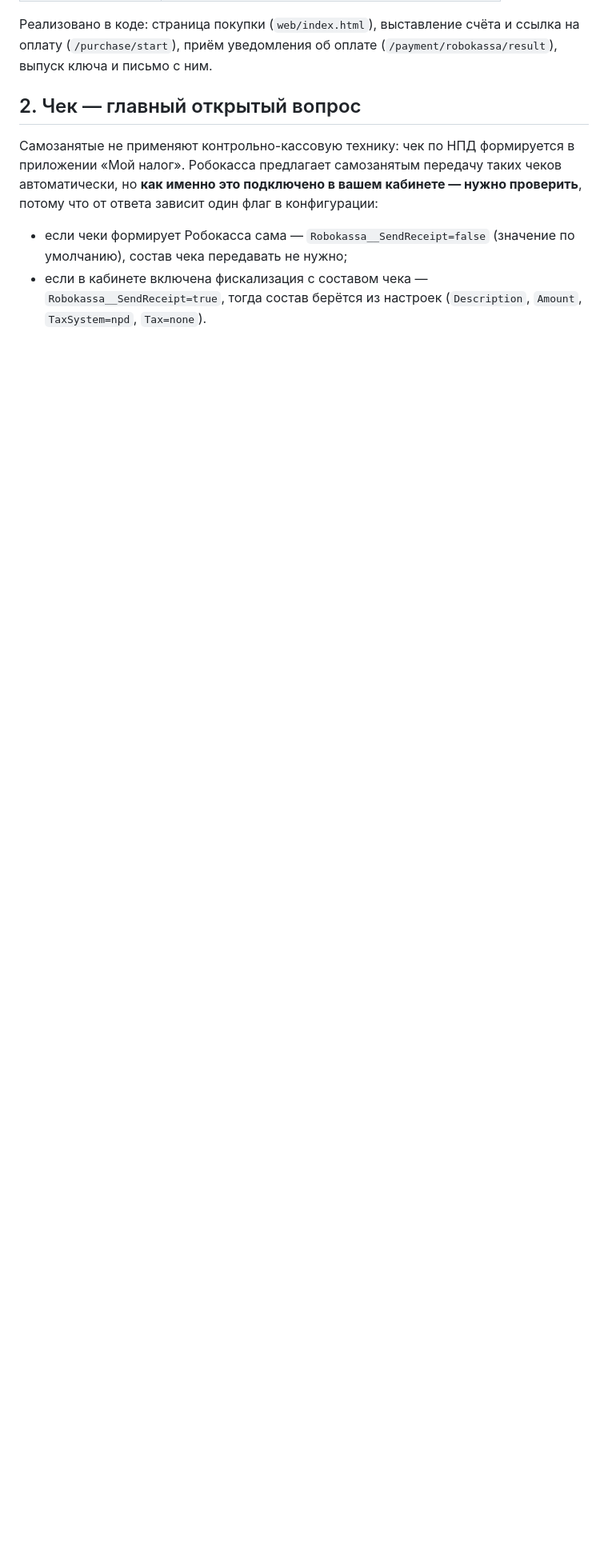
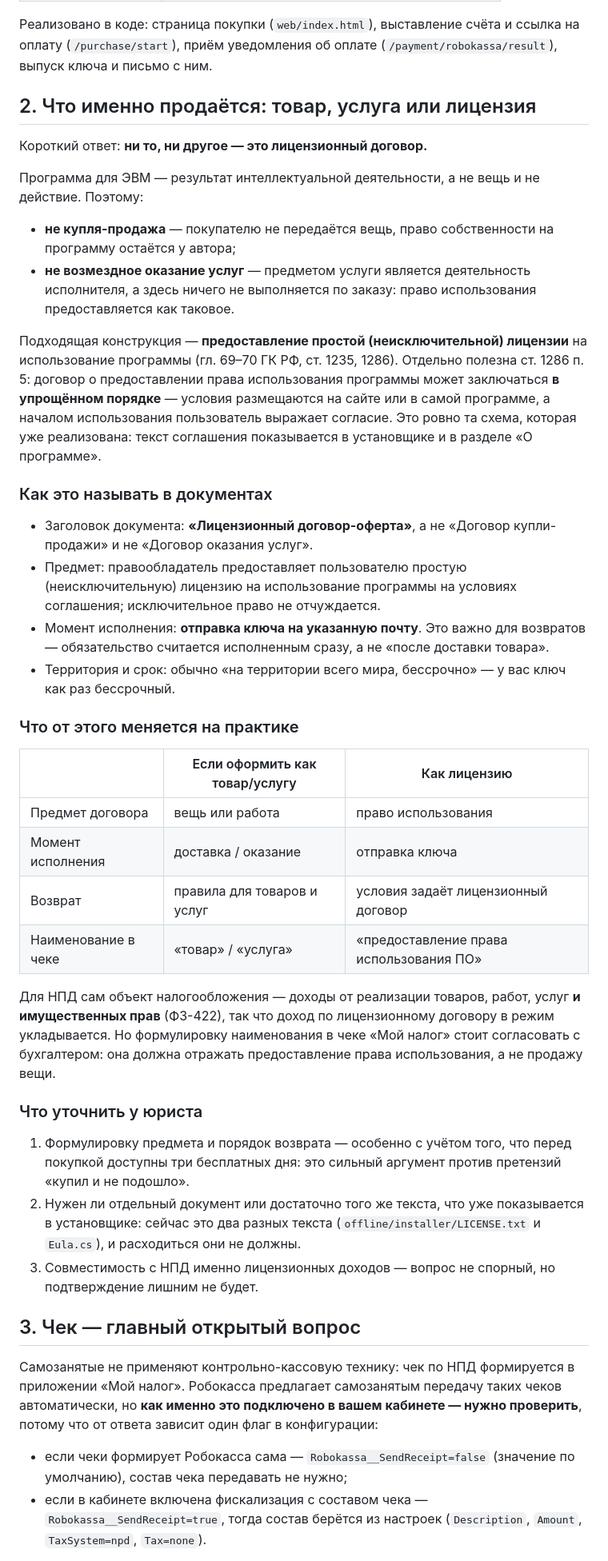
Before and after one commit to pootymoty/SchoolPiBoard, a Markdown page: docs/payment-legal-notes.md, the part around one of its changes. Shown at 80% size. Drawn GitHub-style; blank space fills up the shorter version.

Commit message:
Note what is actually being sold: a licence, not goods or a service
Answers the question that decides how the public offer is worded. A computer
program is neither a thing nor an act performed to order, so the fitting
construction is a simple non-exclusive licence under the intellectual
property chapters of the civil code, including the simplified form where the
terms shown in the installer and in the app are what the user accepts by
starting to use it — which is the scheme already implemented.

Records what changes in practice: the title of the document, the subject
clause, that the obligation is discharged when the key is emailed, and the
wording for the receipt. Flags what to confirm with a lawyer, including that
the installer text and the in-app text must not drift apart.

Co-Authored-By: Claude Opus 5 <noreply@anthropic.com>
Claude-Session: https://claude.ai/code/session_01WV7mp3so22r2AhzSdhW4SC

```diff
--- a/docs/payment-legal-notes.md
+++ b/docs/payment-legal-notes.md
@@ -23,7 +23,67 @@
 и ссылка на оплату (`/purchase/start`), приём уведомления об оплате
 (`/payment/robokassa/result`), выпуск ключа и письмо с ним.
 
-## 2. Чек — главный открытый вопрос
+## 2. Что именно продаётся: товар, услуга или лицензия
+
+Короткий ответ: **ни то, ни другое — это лицензионный договор.**
+
+Программа для ЭВМ — результат интеллектуальной деятельности, а не вещь
+и не действие. Поэтому:
+
+- **не купля-продажа** — покупателю не передаётся вещь, право собственности
+  на программу остаётся у автора;
+- **не возмездное оказание услуг** — предметом услуги является деятельность
+  исполнителя, а здесь ничего не выполняется по заказу: право использования
+  предоставляется как таковое.
+
+Подходящая конструкция — **предоставление простой (неисключительной)
+лицензии** на использование программы (гл. 69–70 ГК РФ, ст. 1235, 1286).
+Отдельно полезна ст. 1286 п. 5: договор о предоставлении права использования
+программы может заключаться **в упрощённом порядке** — условия размещаются
+на сайте или в самой программе, а началом использования пользователь
+выражает согласие. Это ровно та схема, которая уже реализована: текст
+соглашения показывается в установщике и в разделе «О программе».
+
+### Как это называть в документах
+
+- Заголовок документа: **«Лицензионный договор-оферта»**, а не «Договор
+  купли-продажи» и не «Договор оказания услуг».
+- Предмет: правообладатель предоставляет пользователю простую
+  (неисключительную) лицензию на использование программы на условиях
+  соглашения; исключительное право не отчуждается.
+- Момент исполнения: **отправка ключа на указанную почту**. Это важно
+  для возвратов — обязательство считается исполненным сразу, а не «после
+  доставки товара».
+- Территория и срок: обычно «на территории всего мира, бессрочно» — у вас
+  ключ как раз бессрочный.
+
+### Что от этого меняется на практике
+
+| | Если оформить как товар/услугу | Как лицензию |
+|---|---|---|
+| Предмет договора | вещь или работа | право использования |
+| Момент исполнения | доставка / оказание | отправка ключа |
+| Возврат | правила для товаров и услуг | условия задаёт лицензионный договор |
+| Наименование в чеке | «товар» / «услуга» | «предоставление права использования ПО» |
+
+Для НПД сам объект налогообложения — доходы от реализации товаров, работ,
+услуг **и имущественных прав** (ФЗ-422), так что доход по лицензионному
+договору в режим укладывается. Но формулировку наименования в чеке
+«Мой налог» стоит согласовать с бухгалтером: она должна отражать
+предоставление права использования, а не продажу вещи.
+
+### Что уточнить у юриста
+
+1. Формулировку предмета и порядок возврата — особенно с учётом того,
+   что перед покупкой доступны три бесплатных дня: это сильный аргумент
+   против претензий «купил и не подошло».
+2. Нужен ли отдельный документ или достаточно того же текста, что уже
+   показывается в установщике: сейчас это два разных текста
+   (`offline/installer/LICENSE.txt` и `Eula.cs`), и расходиться они не должны.
+3. Совместимость с НПД именно лицензионных доходов — вопрос не спорный,
+   но подтверждение лишним не будет.
+
+## 3. Чек — главный открытый вопрос
 
 Самозанятые не применяют контрольно-кассовую технику: чек по НПД формируется
 в приложении «Мой налог». Робокасса предлагает самозанятым передачу таких
```
Also changed, not shown: other parts of docs/payment-legal-notes.md (+5 -5 lines).
